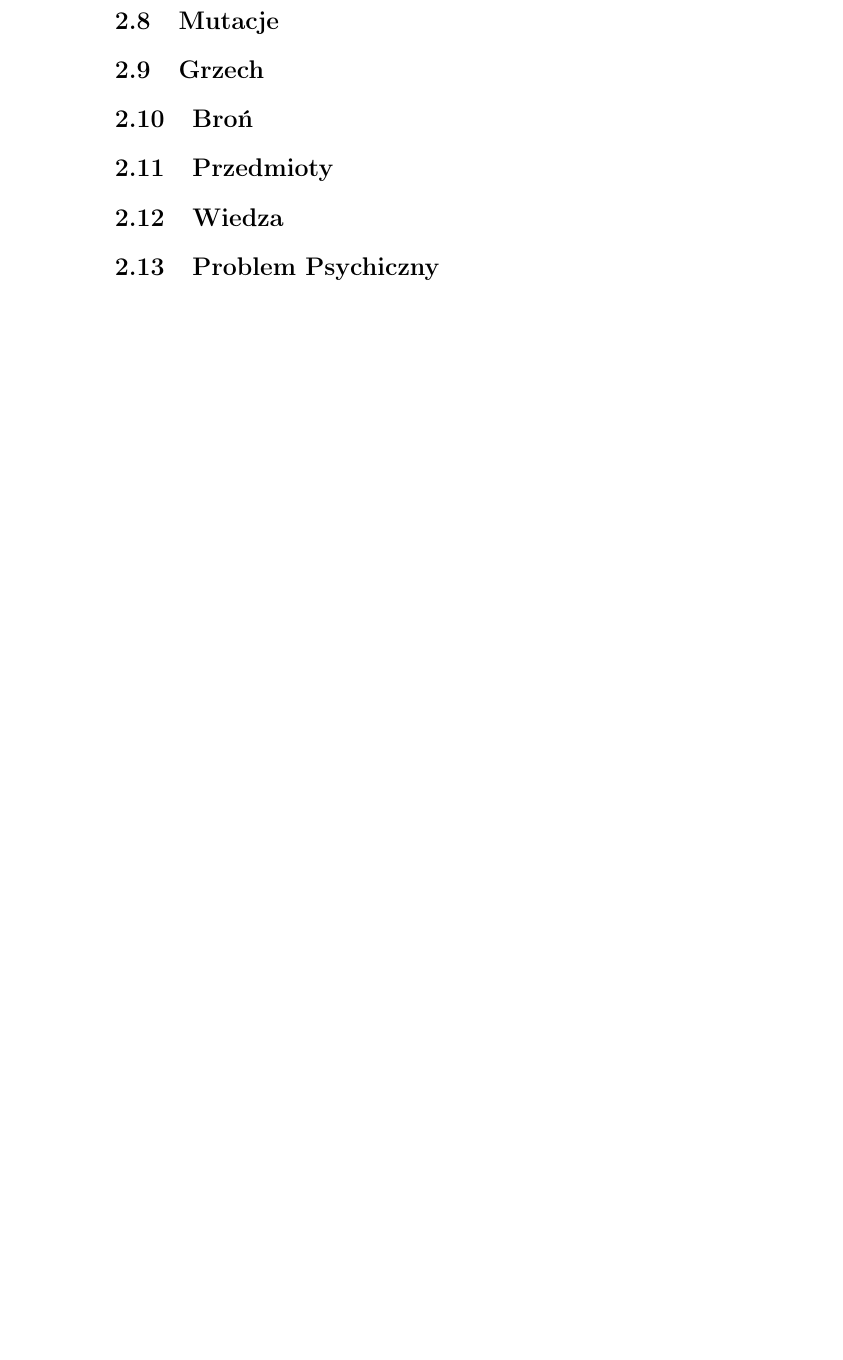
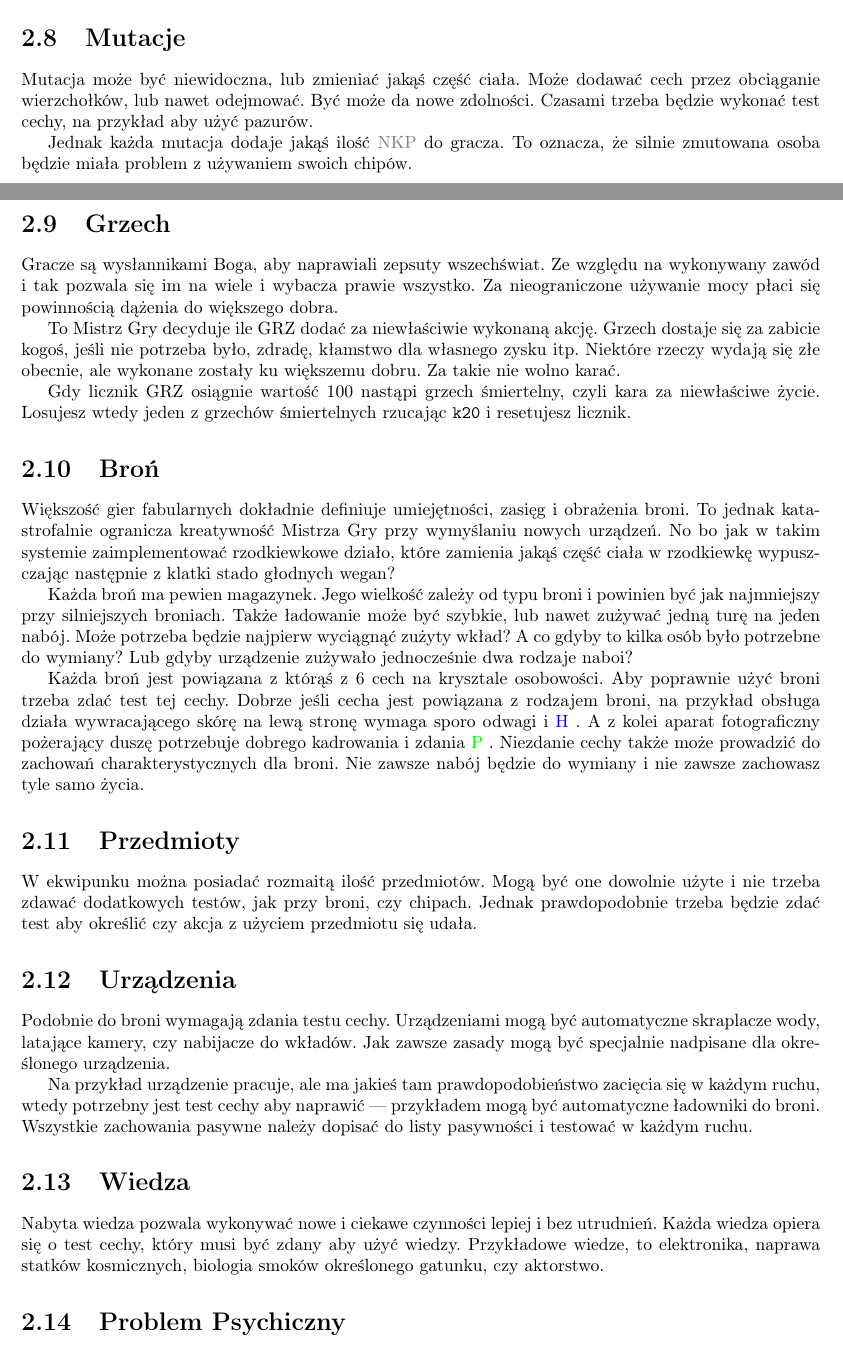
Before and after one commit to Antyradek/kosmoramus, a LaTeX document (docs/main.tex, which reads docs/chapters/description.tex): part of page 10 of 12 before the commit and two parts of pages 7 and 8 of 10 after it, the two joined at a grey line, cut so that both start at the same text, the shorter picture padded with empty space. Compiled offline with pdfLaTeX.

Commit message:
Dodaj tekst

```diff
--- a/docs/chapters/description.tex
+++ b/docs/chapters/description.tex
@@ -166,17 +168,63 @@ Licząc drogę normalnie na zewnątrz nie możesz przekroczyć szyny.
 \end{enumerate}
 
 \section{Mutacje}
+Mutacja może być niewidoczna, lub zmieniać jakąś część ciała.
+Może dodawać cech przez obciąganie wierzchołków, lub nawet odejmować.
+Być może da nowe zdolności.
+Czasami trzeba będzie wykonać test cechy, na przykład aby użyć pazurów.
+
+Jednak każda mutacja dodaje jakąś ilość \abnkp do gracza.
+To oznacza, że silnie zmutowana osoba będzie miała problem z używaniem swoich chipów.
 
 \section{Grzech}
-%grzech śmiertelny
-%losowanie efektu jak korupcja (mocy), spadek osobowości, dodatkowy problem fizyczny, blizny
+Gracze są wysłannikami Boga, aby naprawiali zepsuty wszechświat.
+Ze względu na wykonywany zawód i tak pozwala się im na wiele i wybacza prawie wszystko.
+Za nieograniczone używanie mocy płaci się powinnością dążenia do większego dobra.
+
+To Mistrz Gry decyduje ile \abgrz dodać za niewłaściwie wykonaną akcję.
+Grzech dostaje się za zabicie kogoś, jeśli nie potrzeba było, zdradę, kłamstwo dla własnego zysku itp.
+Niektóre rzeczy wydają się złe obecnie, ale wykonane zostały ku większemu dobru. Za takie nie wolno karać.
+
+Gdy licznik \abgrz osiągnie wartość 100 nastąpi grzech śmiertelny, czyli kara za niewłaściwe życie.
+Losujesz wtedy jeden z grzechów śmiertelnych rzucając \dxx i resetujesz licznik.
 
 \section{Broń}
-%wkłady
+Większość gier fabularnych dokładnie definiuje umiejętności, zasięg i obrażenia broni.
+To jednak katastrofalnie ogranicza kreatywność Mistrza Gry przy wymyślaniu nowych urządzeń.
+No bo jak w takim systemie zaimplementować rzodkiewkowe działo, które zamienia jakąś część ciała w rzodkiewkę wypuszczając następnie z klatki stado głodnych wegan?
+
+Każda broń ma pewien magazynek.
+Jego wielkość zależy od typu broni i powinien być jak najmniejszy przy silniejszych broniach.
+Także ładowanie może być szybkie, lub nawet zużywać jedną turę na jeden nabój.
+Może potrzeba będzie najpierw wyciągnąć zużyty wkład?
+A co gdyby to kilka osób było potrzebne do wymiany?
+Lub gdyby urządzenie zużywało jednocześnie dwa rodzaje naboi?
+
+Każda broń jest powiązana z którąś z 6 cech na krysztale osobowości.
+Aby poprawnie użyć broni trzeba zdać test tej cechy.
+Dobrze jeśli cecha jest powiązana z rodzajem broni, na przykład obsługa działa wywracającego skórę na lewą stronę wymaga sporo odwagi i \abh.
+A z kolei aparat fotograficzny pożerający duszę potrzebuje dobrego kadrowania i zdania \abp.
+Niezdanie cechy także może prowadzić do zachowań charakterystycznych dla broni.
+Nie zawsze nabój będzie do wymiany i nie zawsze zachowasz tyle samo życia.
+
 \section{Przedmioty}
-%automatyczne ładowniki itp.
+W ekwipunku można posiadać rozmaitą ilość przedmiotów.
+Mogą być one dowolnie użyte i nie trzeba zdawać dodatkowych testów, jak przy broni, czy chipach.
+Jednak prawdopodobnie trzeba będzie zdać test aby określić czy akcja z użyciem przedmiotu się udała.
+
+\section{Urządzenia}
+Podobnie do broni wymagają zdania testu cechy.
+Urządzeniami mogą być automatyczne skraplacze wody, latające kamery, czy nabijacze do wkładów.
+Jak zawsze zasady mogą być specjalnie nadpisane dla określonego urządzenia.
+
+Na przykład urządzenie pracuje, ale ma jakieś tam prawdopodobieństwo zacięcia się w każdym ruchu, wtedy potrzebny jest test cechy aby naprawić --- przykładem mogą być automatyczne ładowniki do broni.
+Wszystkie zachowania pasywne należy dopisać do listy pasywności i testować w każdym ruchu.
+
 \section{Wiedza}
-%zdobyte umiejęctności zwiększające zdanie testu
+Nabyta wiedza pozwala wykonywać nowe i ciekawe czynności lepiej i bez utrudnień.
+Każda wiedza opiera się o test cechy, który musi być zdany aby użyć wiedzy.
+Przykładowe wiedze, to elektronika, naprawa statków kosmicznych, biologia smoków określonego gatunku, czy aktorstwo.
+
 \section{Problem Psychiczny}
 %ma problemy prychiczne w stresie, może je też dostawać
 \section{Uszkodzenia ciała}
--- a/docs/main.tex
+++ b/docs/main.tex
@@ -1,4 +1,5 @@
-\documentclass[a4paper]{report}
+\documentclass[a4paper,10pt]{report}
+\usepackage{fullpage}
 \usepackage{amsmath}
 \usepackage[utf8]{inputenc}
 \usepackage[T1]{fontenc}
```
Also changed, not shown: docs/chapters/lists.tex (+2 -0 lines), docs/main.pdf, docs/chapters/description.tex (8 more changed lines), 1 other file.
